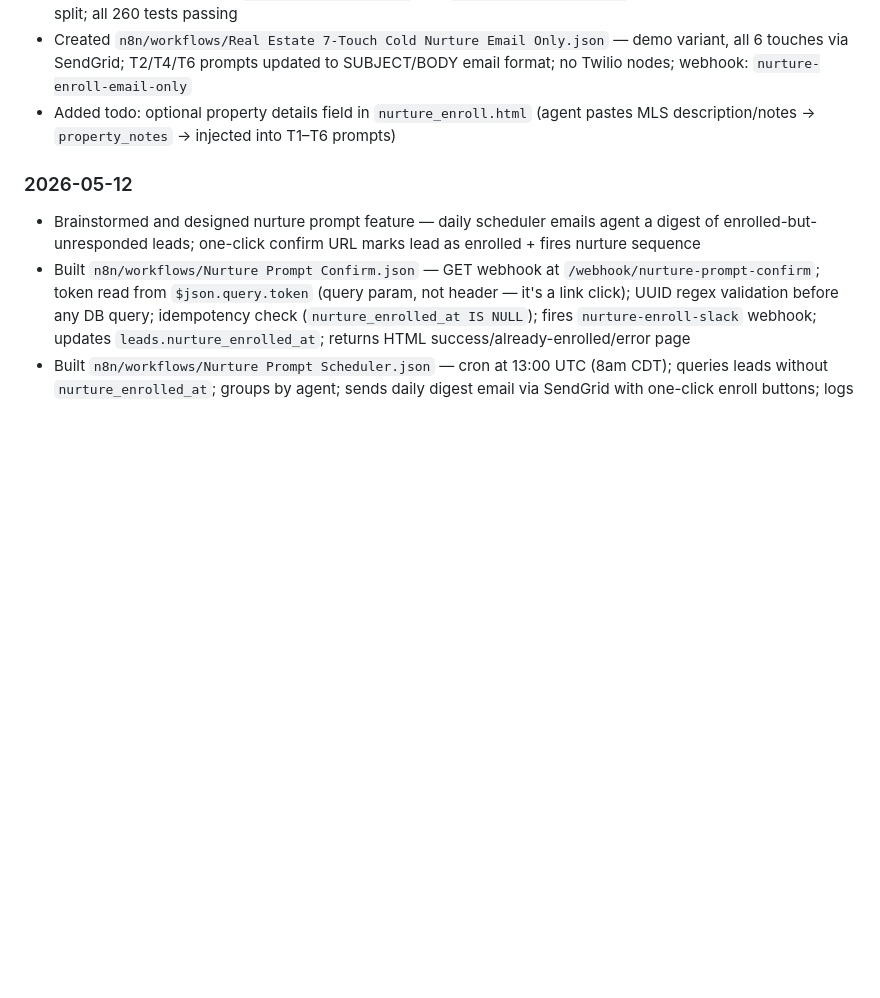
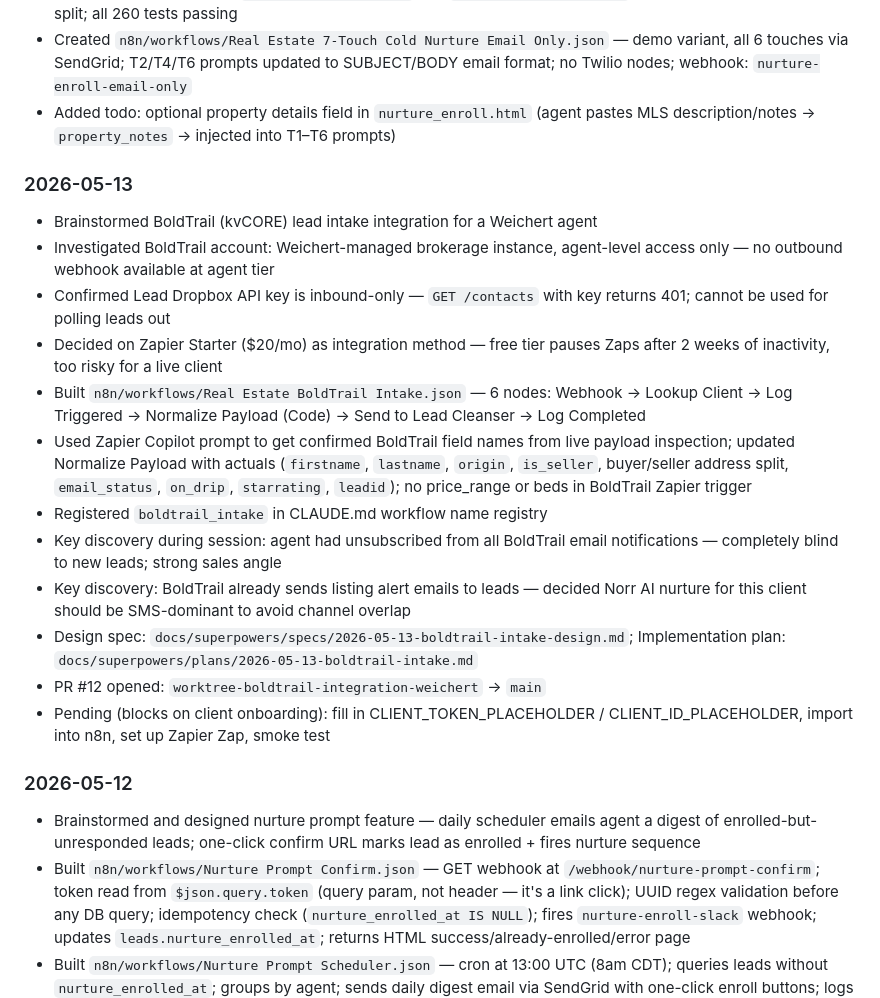
Before and after one commit to egachuu-jpg/norrai, a Markdown page: SESSION_LOG.md, the part around the change. Drawn GitHub-style; blank space fills up the shorter version.

Commit message:
docs: session wrap-up 2026-05-13

```diff
--- a/SESSION_LOG.md
+++ b/SESSION_LOG.md
@@ -123,6 +123,20 @@ Historical record of work done per session. Not loaded into Claude's context by
 - Created `n8n/workflows/Real Estate 7-Touch Cold Nurture Email Only.json` — demo variant, all 6 touches via SendGrid; T2/T4/T6 prompts updated to SUBJECT/BODY email format; no Twilio nodes; webhook: `nurture-enroll-email-only`
 - Added todo: optional property details field in `nurture_enroll.html` (agent pastes MLS description/notes → `property_notes` → injected into T1–T6 prompts)
 
+### 2026-05-13
+- Brainstormed BoldTrail (kvCORE) lead intake integration for a Weichert agent
+- Investigated BoldTrail account: Weichert-managed brokerage instance, agent-level access only — no outbound webhook available at agent tier
+- Confirmed Lead Dropbox API key is inbound-only — `GET /contacts` with key returns 401; cannot be used for polling leads out
+- Decided on Zapier Starter ($20/mo) as integration method — free tier pauses Zaps after 2 weeks of inactivity, too risky for a live client
+- Built `n8n/workflows/Real Estate BoldTrail Intake.json` — 6 nodes: Webhook → Lookup Client → Log Triggered → Normalize Payload (Code) → Send to Lead Cleanser → Log Completed
+- Used Zapier Copilot prompt to get confirmed BoldTrail field names from live payload inspection; updated Normalize Payload with actuals (`firstname`, `lastname`, `origin`, `is_seller`, buyer/seller address split, `email_status`, `on_drip`, `starrating`, `leadid`); no price_range or beds in BoldTrail Zapier trigger
+- Registered `boldtrail_intake` in CLAUDE.md workflow name registry
+- Key discovery during session: agent had unsubscribed from all BoldTrail email notifications — completely blind to new leads; strong sales angle
+- Key discovery: BoldTrail already sends listing alert emails to leads — decided Norr AI nurture for this client should be SMS-dominant to avoid channel overlap
+- Design spec: `docs/superpowers/specs/2026-05-13-boldtrail-intake-design.md`; Implementation plan: `docs/superpowers/plans/2026-05-13-boldtrail-intake.md`
+- PR #12 opened: `worktree-boldtrail-integration-weichert` → `main`
+- Pending (blocks on client onboarding): fill in CLIENT_TOKEN_PLACEHOLDER / CLIENT_ID_PLACEHOLDER, import into n8n, set up Zapier Zap, smoke test
+
 ### 2026-05-12
 - Brainstormed and designed nurture prompt feature — daily scheduler emails agent a digest of enrolled-but-unresponded leads; one-click confirm URL marks lead as enrolled + fires nurture sequence
 - Built `n8n/workflows/Nurture Prompt Confirm.json` — GET webhook at `/webhook/nurture-prompt-confirm`; token read from `$json.query.token` (query param, not header — it's a link click); UUID regex validation before any DB query; idempotency check (`nurture_enrolled_at IS NULL`); fires `nurture-enroll-slack` webhook; updates `leads.nurture_enrolled_at`; returns HTML success/already-enrolled/error page
```
Also changed, not shown: CLAUDE.md (+11 -0 lines).
